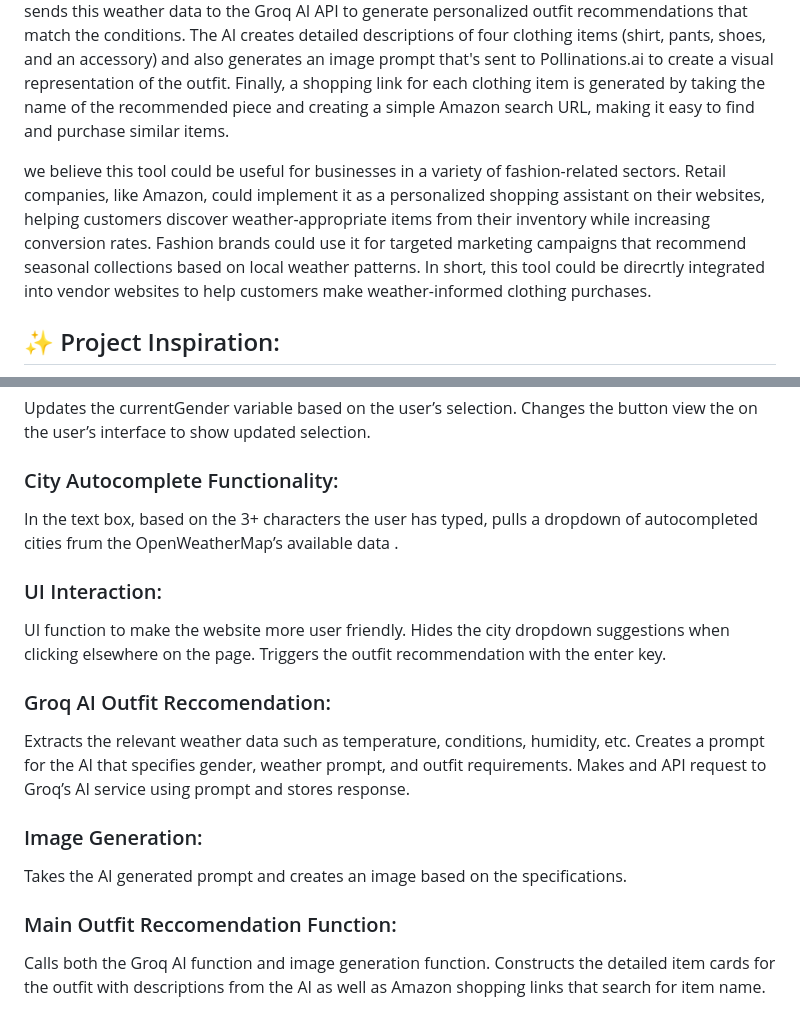
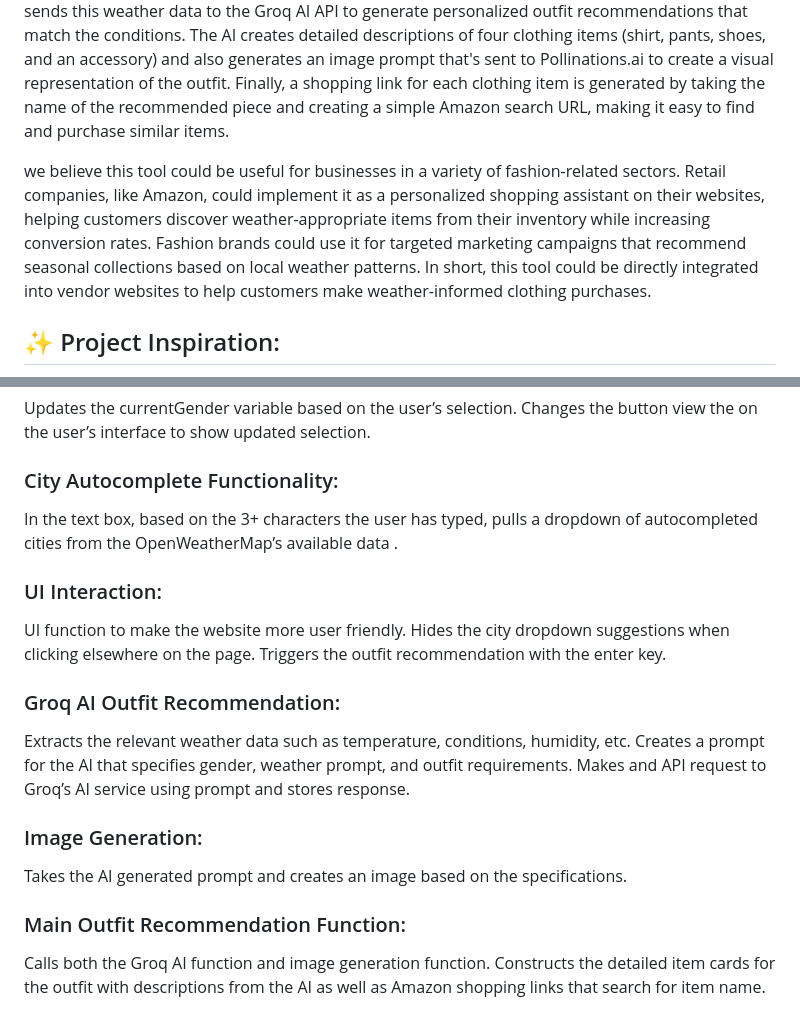
Before and after one commit to mtmcdade/Weather-Based-Outfit-Assistant, a Markdown page: README.md, 2 parts joined by grey strips. Rendered like a GitHub page.

```diff
--- a/README.md
+++ b/README.md
@@ -11,7 +11,7 @@
 ## 📋 Project Scope:
 This website suggests what to wear based on the weather in your city. You can choose between men's or women's clothing styles with a simple toggle button. You type in your location, and it uses the OpenWeatherMap API to get current temperature, conditions, humidity, and wind speed. Then it sends this weather data to the Groq AI API to generate personalized outfit recommendations that match the conditions. The AI creates detailed descriptions of four clothing items (shirt, pants, shoes, and an accessory) and also generates an image prompt that's sent to Pollinations.ai to create a visual representation of the outfit. Finally, a shopping link for each clothing item is generated by taking the name of the recommended piece and creating a simple Amazon search URL, making it easy to find and purchase similar items.
 
-we believe this tool could be useful for businesses in a variety of fashion-related sectors. Retail companies, like Amazon, could implement it as a personalized shopping assistant on their websites, helping customers discover weather-appropriate items from their inventory while increasing conversion rates. Fashion brands could use it for targeted marketing campaigns that recommend seasonal collections based on local weather patterns. In short, this tool could be direcrtly integrated into vendor websites to help customers make weather-informed clothing purchases.
+we believe this tool could be useful for businesses in a variety of fashion-related sectors. Retail companies, like Amazon, could implement it as a personalized shopping assistant on their websites, helping customers discover weather-appropriate items from their inventory while increasing conversion rates. Fashion brands could use it for targeted marketing campaigns that recommend seasonal collections based on local weather patterns. In short, this tool could be directly integrated into vendor websites to help customers make weather-informed clothing purchases.
 
 ## ✨ Project Inspiration:
 ![Screenshot from Daily Dress Me](photos/DailyDressMe.jpeg)
@@ -37,18 +37,18 @@ Javascript code to store important values and set global variables to be used la
 Updates the currentGender variable based on the user’s selection. Changes the button view the on the user’s interface to show updated selection.
 
 ### City Autocomplete Functionality:
-In the text box, based on the 3+ characters the user has typed, pulls a dropdown of autocompleted cities frum the OpenWeatherMap’s available data .
+In the text box, based on the 3+ characters the user has typed, pulls a dropdown of autocompleted cities from the OpenWeatherMap’s available data .
 
 ### UI Interaction:
 UI function to make the website more user friendly. Hides the city dropdown suggestions when clicking elsewhere on the page. Triggers the outfit recommendation with the enter key.
 
-### Groq AI Outfit Reccomendation:
+### Groq AI Outfit Recommendation:
 Extracts the relevant weather data such as temperature, conditions, humidity, etc. Creates a prompt for the AI that specifies gender, weather prompt, and outfit requirements. Makes and API request to Groq’s AI service using prompt and stores response.
 
 ### Image Generation:
 Takes the AI generated prompt and creates an image based on the specifications.
 
-### Main Outfit Reccomendation Function:
+### Main Outfit Recommendation Function:
 Calls both the Groq AI function and image generation function. Constructs the detailed item cards for the outfit with descriptions from the AI as well as Amazon shopping links that search for item name.
 
 ### Agent:
```
